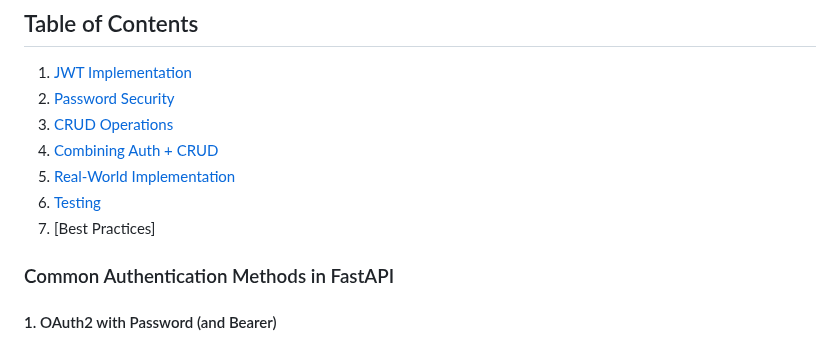
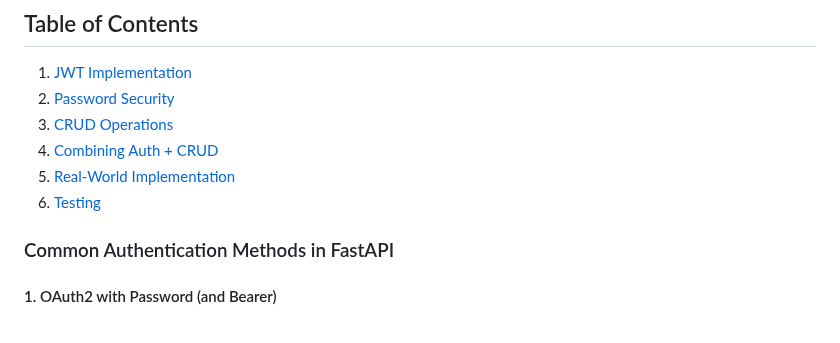
Before and after one commit to silvesterjk/learn_python, a Markdown page: fastapi/auth_CRUD.md, the part around the change. GitHub-like rendering.

```diff
--- a/fastapi/auth_CRUD.md
+++ b/fastapi/auth_CRUD.md
@@ -7,7 +7,7 @@
 4. [Combining Auth + CRUD](#combining-auth--crud)
 5. [Real-World Implementation](#real-world-implementation)
 6. [Testing](#testing)
-7. [Best Practices]
+
 
 
 ### Common Authentication Methods in FastAPI
```
